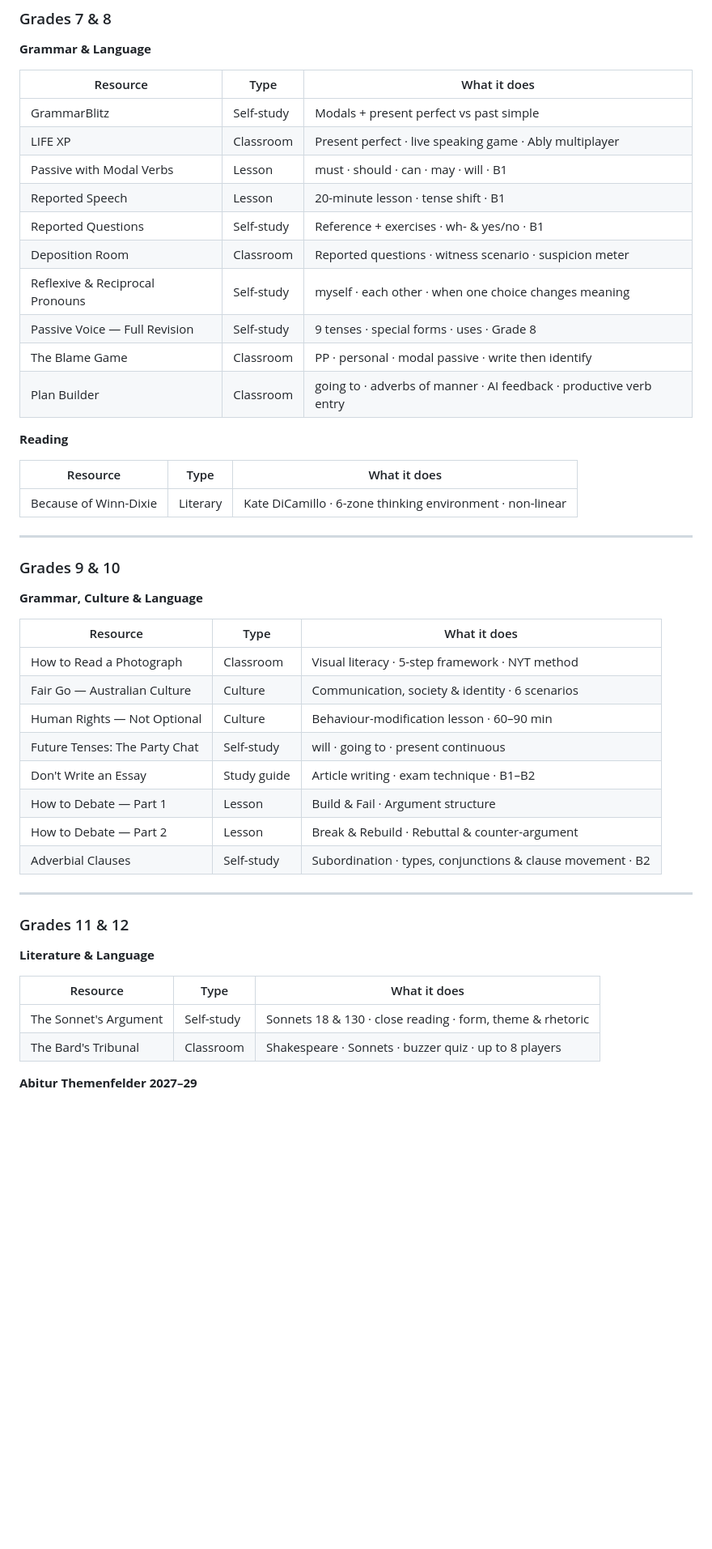
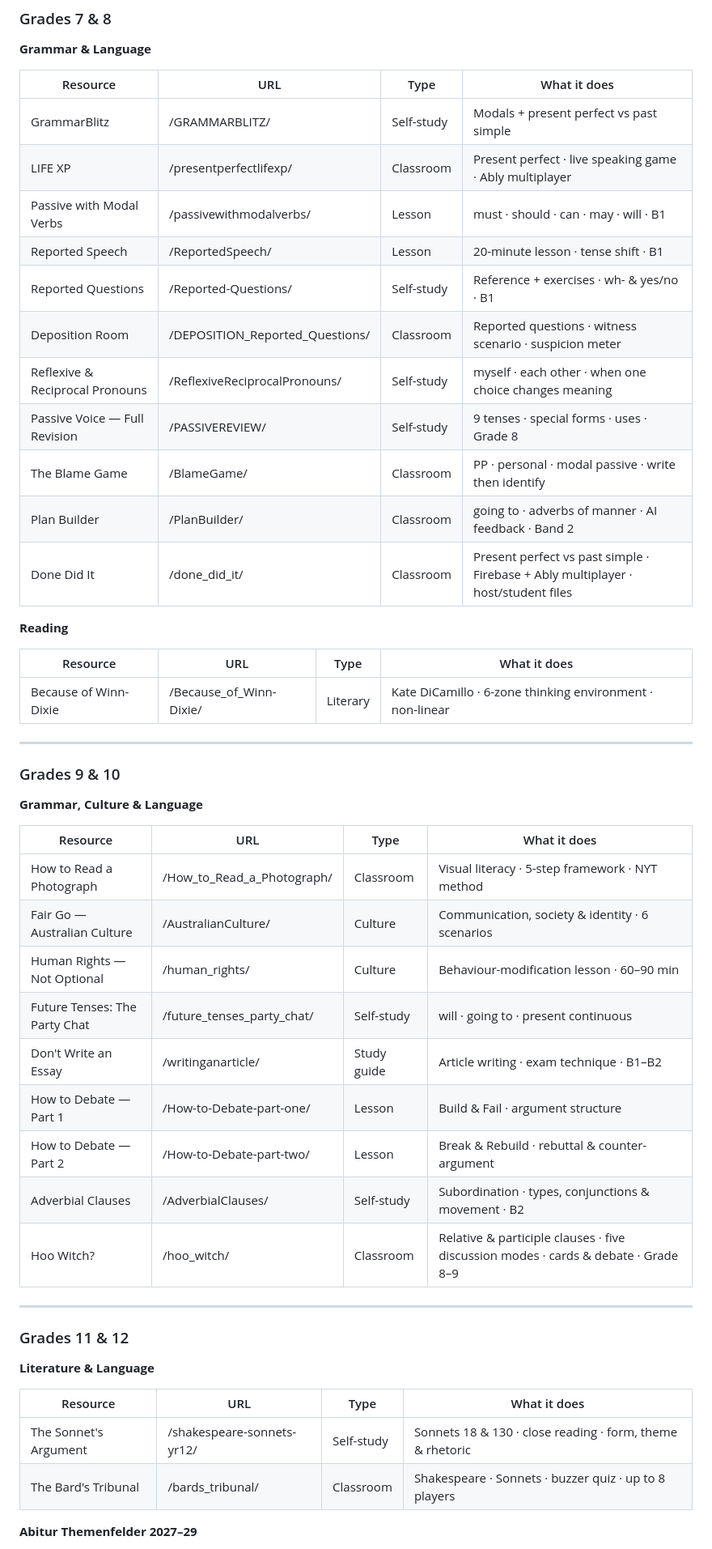
Before and after one commit to justinsteinmetz/DSP_English_Hub, a Markdown page: README.md, the part around one of its changes. Shown at 81% size. Drawn GitHub-style; blank space fills up the shorter version.

```diff
--- a/README.md
+++ b/README.md
@@ -50,24 +49,25 @@ The hub is organised into five sections:
 
 **Grammar & Language**
 
-| Resource | Type | What it does |
-|---|---|---|
-| GrammarBlitz | Self-study | Modals + present perfect vs past simple |
-| LIFE XP | Classroom | Present perfect · live speaking game · Ably multiplayer |
-| Passive with Modal Verbs | Lesson | must · should · can · may · will · B1 |
-| Reported Speech | Lesson | 20-minute lesson · tense shift · B1 |
-| Reported Questions | Self-study | Reference + exercises · wh- & yes/no · B1 |
-| Deposition Room | Classroom | Reported questions · witness scenario · suspicion meter |
-| Reflexive & Reciprocal Pronouns | Self-study | myself · each other · when one choice changes meaning |
-| Passive Voice — Full Revision | Self-study | 9 tenses · special forms · uses · Grade 8 |
-| The Blame Game | Classroom | PP · personal · modal passive · write then identify |
-| Plan Builder | Classroom | going to · adverbs of manner · AI feedback · productive verb entry |
+| Resource | URL | Type | What it does |
+|---|---|---|---|
+| GrammarBlitz | /GRAMMARBLITZ/ | Self-study | Modals + present perfect vs past simple |
+| LIFE XP | /presentperfectlifexp/ | Classroom | Present perfect · live speaking game · Ably multiplayer |
+| Passive with Modal Verbs | /passivewithmodalverbs/ | Lesson | must · should · can · may · will · B1 |
+| Reported Speech | /ReportedSpeech/ | Lesson | 20-minute lesson · tense shift · B1 |
+| Reported Questions | /Reported-Questions/ | Self-study | Reference + exercises · wh- & yes/no · B1 |
+| Deposition Room | /DEPOSITION_Reported_Questions/ | Classroom | Reported questions · witness scenario · suspicion meter |
+| Reflexive & Reciprocal Pronouns | /ReflexiveReciprocalPronouns/ | Self-study | myself · each other · when one choice changes meaning |
+| Passive Voice — Full Revision | /PASSIVEREVIEW/ | Self-study | 9 tenses · special forms · uses · Grade 8 |
+| The Blame Game | /BlameGame/ | Classroom | PP · personal · modal passive · write then identify |
+| Plan Builder | /PlanBuilder/ | Classroom | going to · adverbs of manner · AI feedback · Band 2 |
+| Done Did It | /done_did_it/ | Classroom | Present perfect vs past simple · Firebase + Ably multiplayer · host/student files |
 
 **Reading**
 
-| Resource | Type | What it does |
-|---|---|---|
-| Because of Winn-Dixie | Literary | Kate DiCamillo · 6-zone thinking environment · non-linear |
+| Resource | URL | Type | What it does |
+|---|---|---|---|
+| Because of Winn-Dixie | /Because_of_Winn-Dixie/ | Literary | Kate DiCamillo · 6-zone thinking environment · non-linear |
 
 ---
 
@@ -75,16 +75,17 @@ The hub is organised into five sections:
 
 **Grammar, Culture & Language**
 
-| Resource | Type | What it does |
-|---|---|---|
-| How to Read a Photograph | Classroom | Visual literacy · 5-step framework · NYT method |
-| Fair Go — Australian Culture | Culture | Communication, society & identity · 6 scenarios |
-| Human Rights — Not Optional | Culture | Behaviour-modification lesson · 60–90 min |
-| Future Tenses: The Party Chat | Self-study | will · going to · present continuous |
-| Don't Write an Essay | Study guide | Article writing · exam technique · B1–B2 |
-| How to Debate — Part 1 | Lesson | Build & Fail · Argument structure |
-| How to Debate — Part 2 | Lesson | Break & Rebuild · Rebuttal & counter-argument |
-| Adverbial Clauses | Self-study | Subordination · types, conjunctions & clause movement · B2 |
+| Resource | URL | Type | What it does |
+|---|---|---|---|
+| How to Read a Photograph | /How_to_Read_a_Photograph/ | Classroom | Visual literacy · 5-step framework · NYT method |
+| Fair Go — Australian Culture | /AustralianCulture/ | Culture | Communication, society & identity · 6 scenarios |
+| Human Rights — Not Optional | /human_rights/ | Culture | Behaviour-modification lesson · 60–90 min |
+| Future Tenses: The Party Chat | /future_tenses_party_chat/ | Self-study | will · going to · present continuous |
+| Don't Write an Essay | /writinganarticle/ | Study guide | Article writing · exam technique · B1–B2 |
+| How to Debate — Part 1 | /How-to-Debate-part-one/ | Lesson | Build & Fail · argument structure |
+| How to Debate — Part 2 | /How-to-Debate-part-two/ | Lesson | Break & Rebuild · rebuttal & counter-argument |
+| Adverbial Clauses | /AdverbialClauses/ | Self-study | Subordination · types, conjunctions & movement · B2 |
+| Hoo Witch? | /hoo_witch/ | Classroom | Relative & participle clauses · five discussion modes · cards & debate · Grade 8–9 |
 
 ---
 
@@ -92,10 +93,10 @@ The hub is organised into five sections:
 
 **Literature & Language**
 
-| Resource | Type | What it does |
-|---|---|---|
-| The Sonnet's Argument | Self-study | Sonnets 18 & 130 · close reading · form, theme & rhetoric |
-| The Bard's Tribunal | Classroom | Shakespeare · Sonnets · buzzer quiz · up to 8 players |
+| Resource | URL | Type | What it does |
+|---|---|---|---|
+| The Sonnet's Argument | /shakespeare-sonnets-yr12/ | Self-study | Sonnets 18 & 130 · close reading · form, theme & rhetoric |
+| The Bard's Tribunal | /bards_tribunal/ | Classroom | Shakespeare · Sonnets · buzzer quiz · up to 8 players |
 
 **Abitur Themenfelder 2027–29**
 
```
Also changed, not shown: other parts of README.md (+90 -44 lines).
